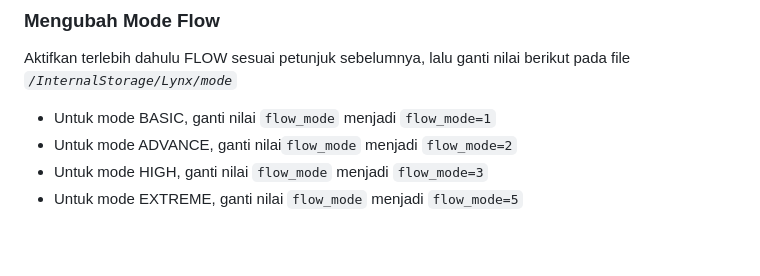
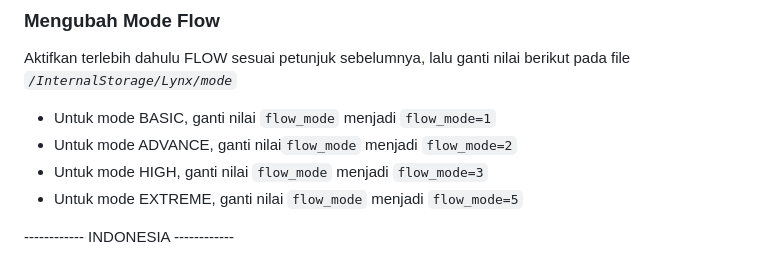
Before and after one commit to Zy0x/Lynx, a Markdown page: User Guide_ID.md, the part around the change. Drawn GitHub-style.

````diff
--- a/Tutorial.md
+++ b/User Guide_ID.md
@@ -105,3 +105,5 @@ Aktifkan terlebih dahulu FLOW sesuai petunjuk sebelumnya, lalu ganti nilai berik
 - Untuk mode ADVANCE, ganti nilai```flow_mode``` menjadi ```flow_mode=2```
 - Untuk mode HIGH, ganti nilai ```flow_mode``` menjadi ```flow_mode=3```
 - Untuk mode EXTREME, ganti nilai ```flow_mode``` menjadi ```flow_mode=5```
+
+------------ INDONESIA ------------
````
